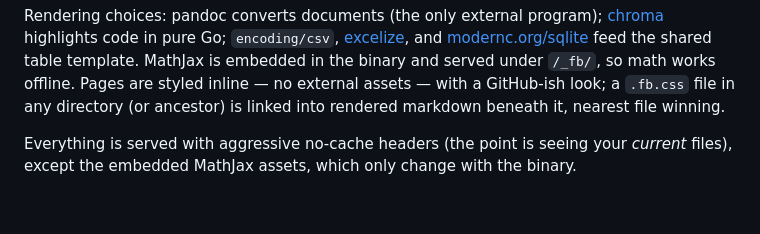
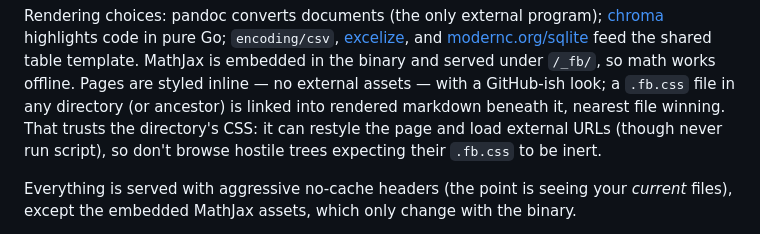
Before and after one commit to xoba/fb, a Markdown page: README.md, the part around the change. Drawn GitHub-style; blank space fills up the shorter version.

Commit message:
Tidy go.mod; document the .fb.css trust decision (N-04, F-17)
parquet-go is imported directly and now listed so. The .fb.css behavior —
any directory's stylesheet is trusted for rendered markdown beneath it —
is documented as accepted risk: such CSS can load external URLs and
restyle pages, but cannot run script. F-16 needs no change: the probes
are already behind the Host allowlist, and service.sh depends on them.

```diff
--- a/README.md
+++ b/README.md
@@ -426,7 +426,10 @@ Rendering choices: pandoc converts documents (the only external program);
 table template. MathJax is embedded in the binary and served under `/_fb/`,
 so math works offline. Pages are styled inline — no external assets — with
 a GitHub-ish look; a `.fb.css` file in any directory (or ancestor)
-is linked into rendered markdown beneath it, nearest file winning.
+is linked into rendered markdown beneath it, nearest file winning. That
+trusts the directory's CSS: it can restyle the page and load external
+URLs (though never run script), so don't browse hostile trees expecting
+their `.fb.css` to be inert.
 
 Everything is served with aggressive no-cache headers (the point is seeing
 your *current* files), except the embedded MathJax assets, which only change
```
